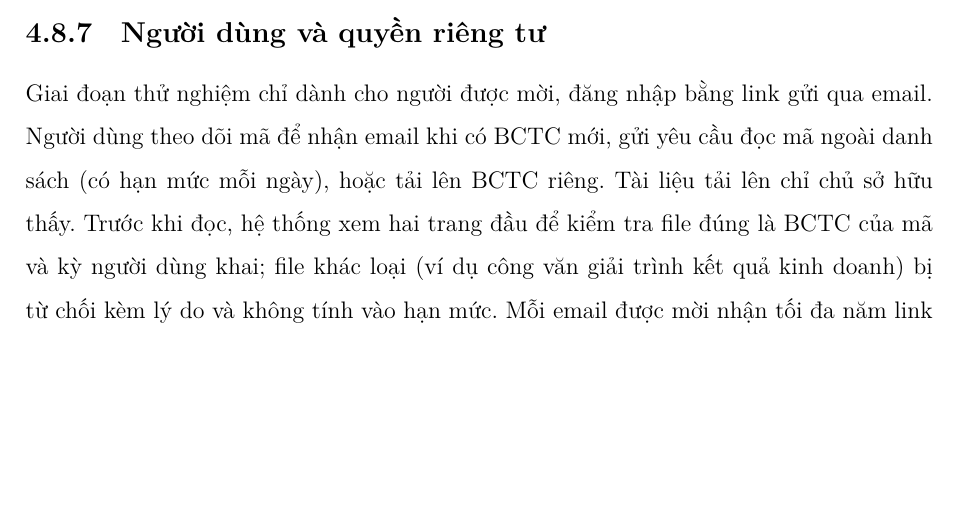
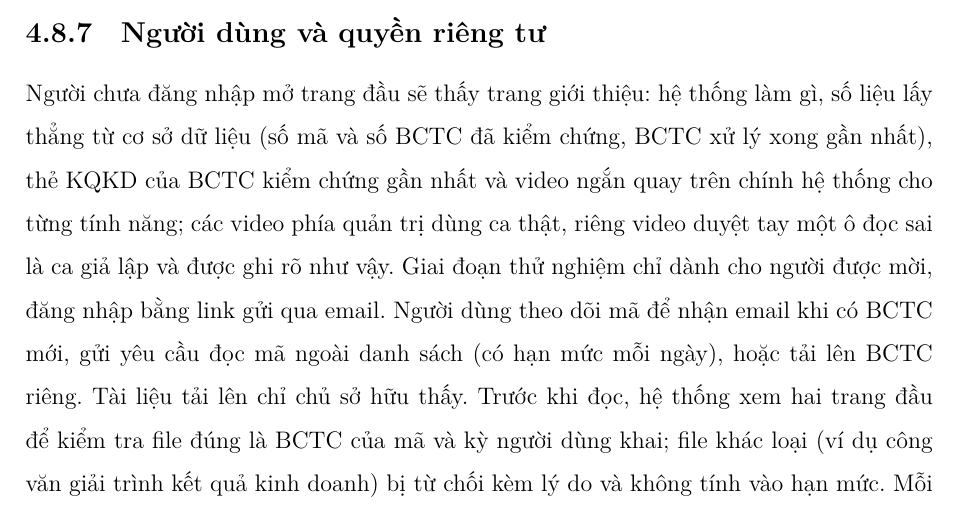
Before and after one commit to Relieq/Stock-Agent, a LaTeX document (Baocao/bao-cao-ky-thuat/main.tex): part of page 52 of 81, cut so that both start at the same text, the shorter picture padded with empty space. Compiled offline with XeLaTeX.

Commit message:
Báo cáo kỹ thuật: khách xem được trang giới thiệu; mục người dùng mô tả trang giới thiệu (số liệu sống, thẻ của BCTC kiểm chứng gần nhất, video từng tính năng, video duyệt tay một ô đọc sai ghi rõ là ca giả lập)

```diff
--- a/Baocao/bao-cao-ky-thuat/main.tex
+++ b/Baocao/bao-cao-ky-thuat/main.tex
@@ -1400,7 +1400,10 @@ tính, cạnh mỗi cột số là cột bằng chứng của từng ô và số
 công bố, các ô đã sửa tay và lưu ý đây không phải khuyến nghị đầu tư, nên số đem ra khỏi hệ thống vẫn mang theo nguồn.
 
 \subsection{Người dùng và quyền riêng tư}
-Giai đoạn thử nghiệm chỉ dành cho người được mời, đăng nhập bằng link gửi qua email. Người dùng theo dõi mã để nhận
+Người chưa đăng nhập mở trang đầu sẽ thấy trang giới thiệu: hệ thống làm gì, số liệu lấy thẳng từ cơ sở dữ liệu (số mã
+và số BCTC đã kiểm chứng, BCTC xử lý xong gần nhất), thẻ KQKD của BCTC kiểm chứng gần nhất và video ngắn quay trên chính
+hệ thống cho từng tính năng; các video phía quản trị dùng ca thật, riêng video duyệt tay một ô đọc sai là ca giả lập và
+được ghi rõ như vậy. Giai đoạn thử nghiệm chỉ dành cho người được mời, đăng nhập bằng link gửi qua email. Người dùng theo dõi mã để nhận
 email khi có BCTC mới, gửi yêu cầu đọc mã ngoài danh sách (có hạn mức mỗi ngày), hoặc tải lên BCTC riêng. Tài liệu tải
 lên chỉ chủ sở hữu thấy. Trước khi đọc, hệ thống xem hai trang đầu để kiểm tra file đúng là BCTC của mã và kỳ người dùng
 khai; file khác loại (ví dụ công văn giải trình kết quả kinh doanh) bị từ chối kèm lý do và không tính vào hạn mức.
```
Also changed, not shown: Baocao/bao-cao-ky-thuat/main.pdf, Baocao/bao-cao-ky-thuat/main.tex (4 more changed lines).
